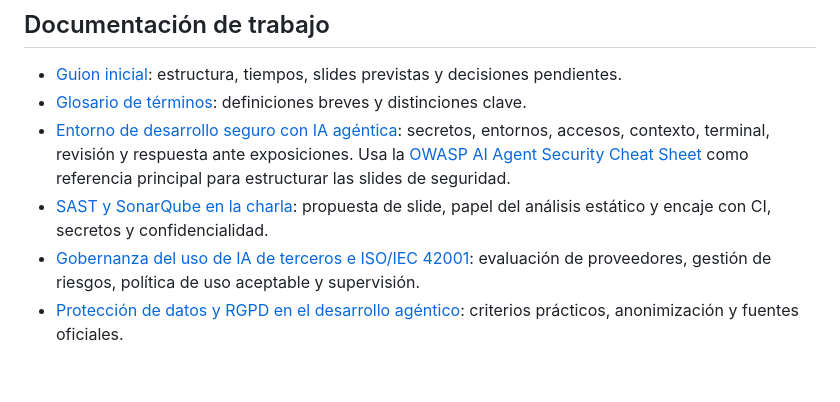
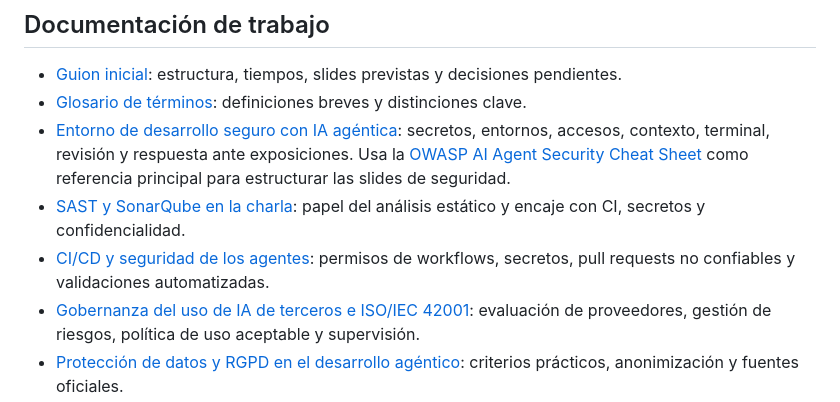
Before and after one commit to sigdeletras/ai-nda, a Markdown page: README.md, the part around the change. GitHub-like rendering; blank space fills up the shorter version.

Commit message:
docs: link CI/CD talk material

```diff
--- a/README.md
+++ b/README.md
@@ -33,7 +33,8 @@ Dirigida principalmente a desarrolladores, tech leads, CTOs y responsables de py
 - [Guion inicial](docs/guion-inicial.md): estructura, tiempos, slides previstas y decisiones pendientes.
 - [Glosario de términos](docs/glosario.md): definiciones breves y distinciones clave.
 - [Entorno de desarrollo seguro con IA agéntica](docs/entorno-desarrollo-seguro-ia-agentica.md): secretos, entornos, accesos, contexto, terminal, revisión y respuesta ante exposiciones. Usa la [OWASP AI Agent Security Cheat Sheet](https://cheatsheetseries.owasp.org/cheatsheets/AI_Agent_Security_Cheat_Sheet.html) como referencia principal para estructurar las slides de seguridad.
-- [SAST y SonarQube en la charla](docs/sast-sonarqube-charla.md): propuesta de slide, papel del análisis estático y encaje con CI, secretos y confidencialidad.
+- [SAST y SonarQube en la charla](docs/sast-sonarqube-charla.md): papel del análisis estático y encaje con CI, secretos y confidencialidad.
+- [CI/CD y seguridad de los agentes](docs/ci-cd-ia-agentica.md): permisos de workflows, secretos, pull requests no confiables y validaciones automatizadas.
 - [Gobernanza del uso de IA de terceros e ISO/IEC 42001](docs/gobernanza-uso-ia-terceros-iso-42001.md): evaluación de proveedores, gestión de riesgos, política de uso aceptable y supervisión.
 - [Protección de datos y RGPD en el desarrollo agéntico](docs/proteccion-datos-rgpd-ia-agentica.md): criterios prácticos, anonimización y fuentes oficiales.
 - [AI Act y desarrollo agéntico](docs/ai-act-ia-agentica.md): encaje en la charla, propuesta de diapositiva, notas y fuentes oficiales.
```
